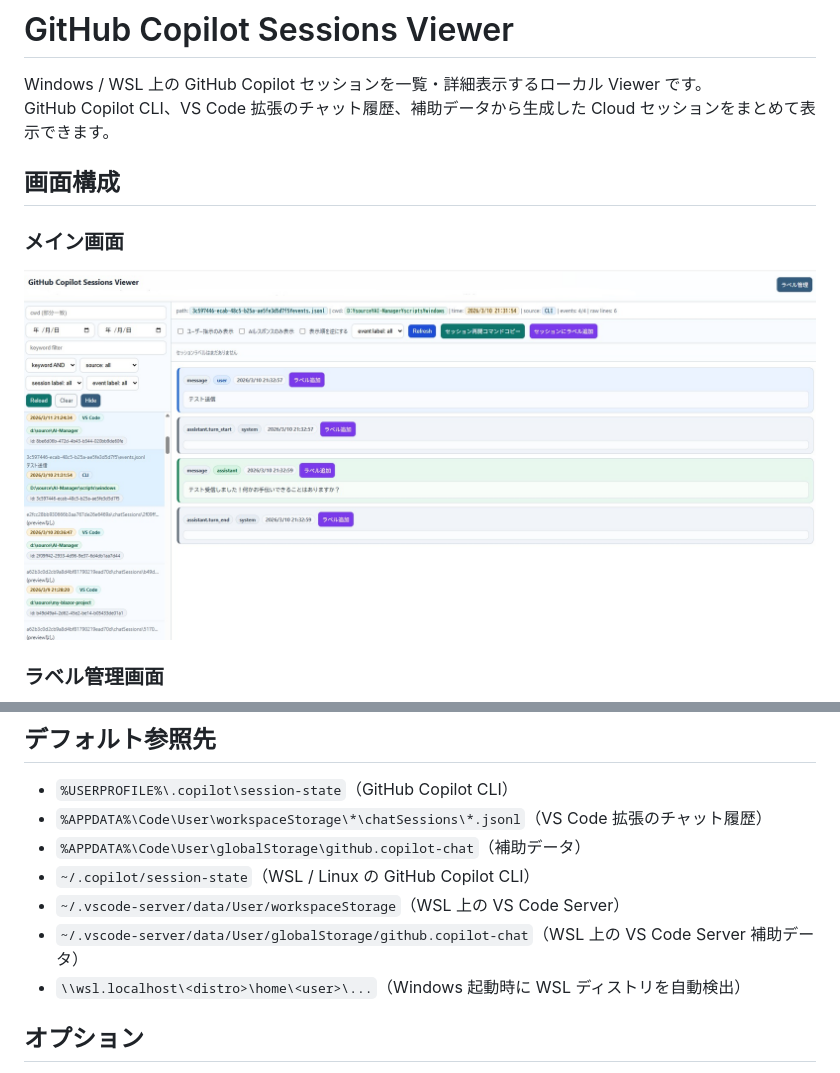
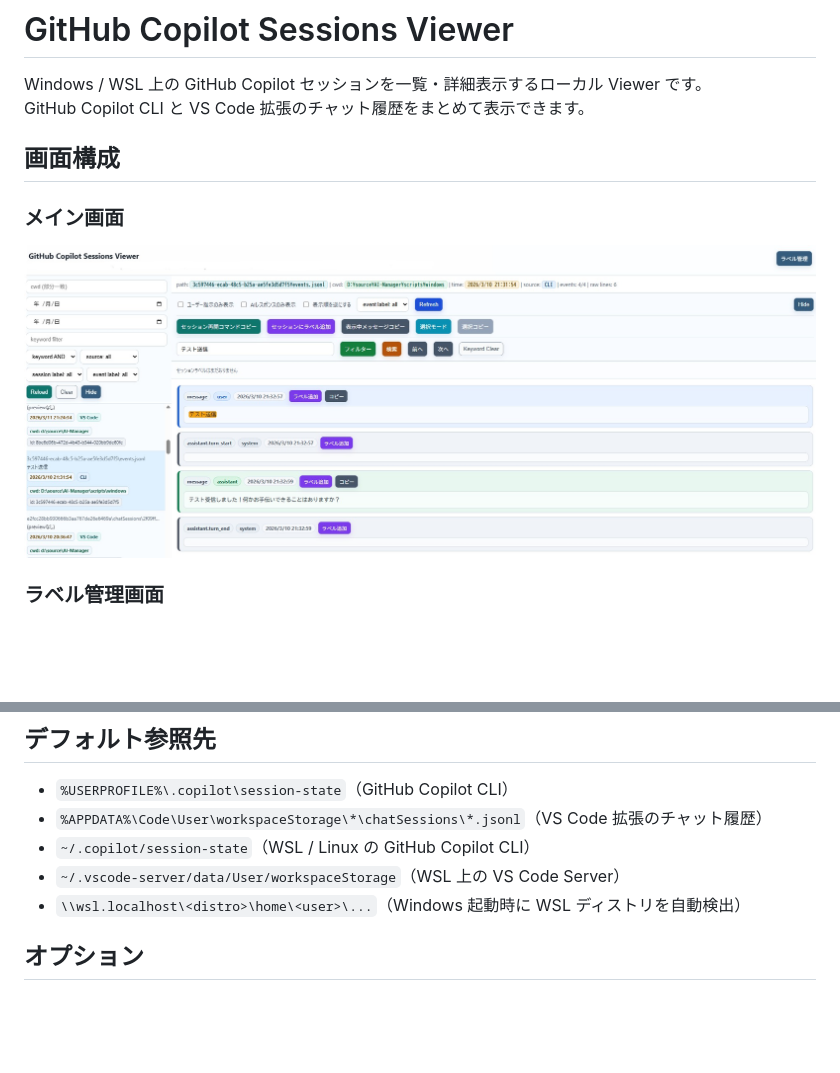
Before and after one commit to ochtum/GitHubCopilotSessionsViewer, a Markdown page: README.md, 2 parts joined by grey strips. GitHub-like rendering; pictures changed too: image/00001.jpg; blank space fills up the shorter version.

```diff
--- a/README.md
+++ b/README.md
@@ -6,7 +6,7 @@
 # GitHub Copilot Sessions Viewer
 
 Windows / WSL 上の GitHub Copilot セッションを一覧・詳細表示するローカル Viewer です。
-GitHub Copilot CLI、VS Code 拡張のチャット履歴、補助データから生成した Cloud セッションをまとめて表示できます。
+GitHub Copilot CLI と VS Code 拡張のチャット履歴をまとめて表示できます。
 
 ## 画面構成
 
@@ -71,10 +71,8 @@ python viewer.py
 
 - `%USERPROFILE%\.copilot\session-state`（GitHub Copilot CLI）
 - `%APPDATA%\Code\User\workspaceStorage\*\chatSessions\*.jsonl`（VS Code 拡張のチャット履歴）
-- `%APPDATA%\Code\User\globalStorage\github.copilot-chat`（補助データ）
 - `~/.copilot/session-state`（WSL / Linux の GitHub Copilot CLI）
 - `~/.vscode-server/data/User/workspaceStorage`（WSL 上の VS Code Server）
-- `~/.vscode-server/data/User/globalStorage/github.copilot-chat`（WSL 上の VS Code Server 補助データ）
 - `\\wsl.localhost\<distro>\home\<user>\...`（Windows 起動時に WSL ディストリを自動検出）
 
 ## オプション
```
Also changed, not shown: other parts of README.md (+21 -3 lines), README_en.md (+41 -25 lines), 2 other files.
